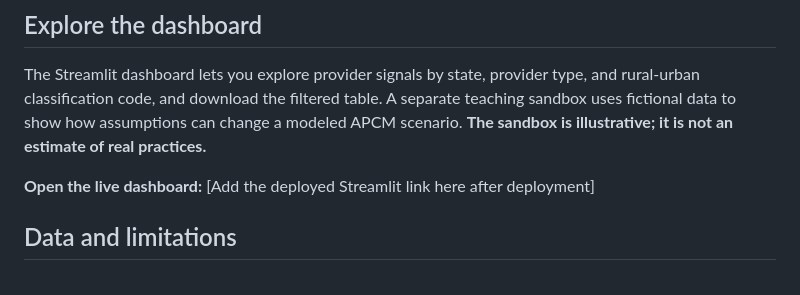
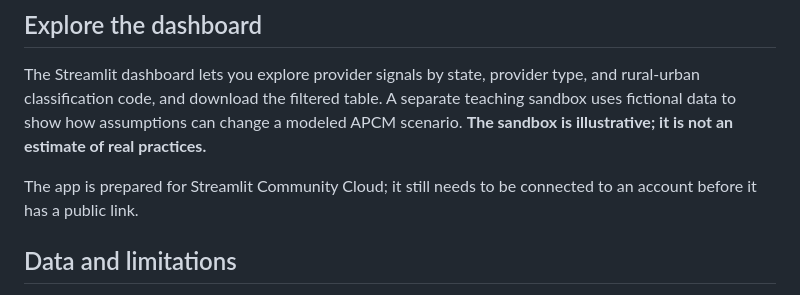
Before and after one commit to anandiganguli97/apcm-opportunity, a Markdown page: README.md, the part around the change. Rendered like a GitHub page.

Commit message:
Clarify that hosted deployment is pending

```diff
--- a/README.md
+++ b/README.md
@@ -16,7 +16,7 @@ These are provider billing records, not unique patients, APCM enrollments, or es
 
 The Streamlit dashboard lets you explore provider signals by state, provider type, and rural-urban classification code, and download the filtered table. A separate teaching sandbox uses fictional data to show how assumptions can change a modeled APCM scenario. **The sandbox is illustrative; it is not an estimate of real practices.**
 
-**Open the live dashboard:** [Add the deployed Streamlit link here after deployment]
+The app is prepared for Streamlit Community Cloud; it still needs to be connected to an account before it has a public link.
 
 ## Data and limitations
 
```
